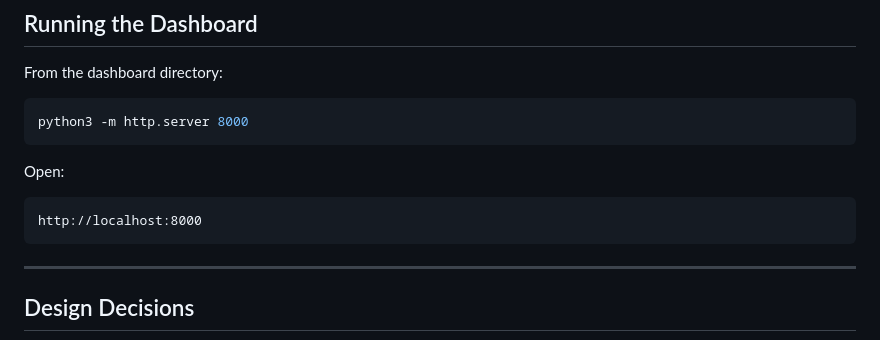
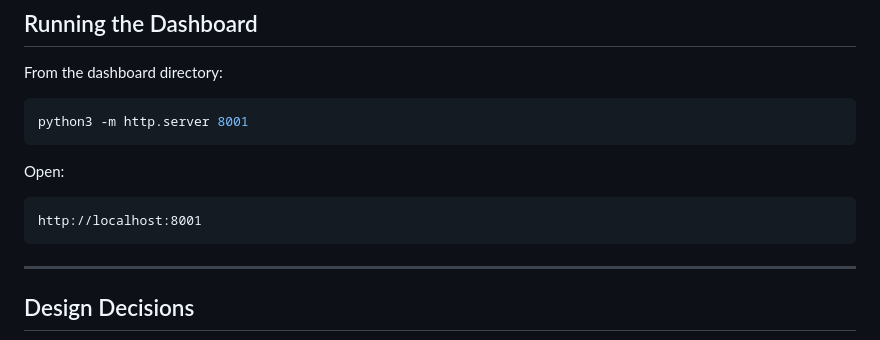
Before and after one commit to farinah26/Resume-projects, a Markdown page: project1-feedback-analysis/README.md, the part around the change. Drawn GitHub-style.

Commit message:
Change server port from 8000 to 8001

````diff
--- a/project1-feedback-analysis/README.md
+++ b/project1-feedback-analysis/README.md
@@ -574,13 +574,13 @@ The build:
 From the dashboard directory:
 
 ```bash
-python3 -m http.server 8000
+python3 -m http.server 8001
 ```
 
 Open:
 
 ```text
-http://localhost:8000
+http://localhost:8001
 ```
 
 ---
````
